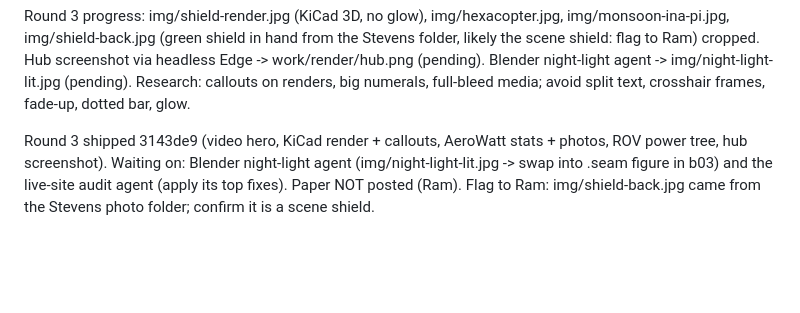
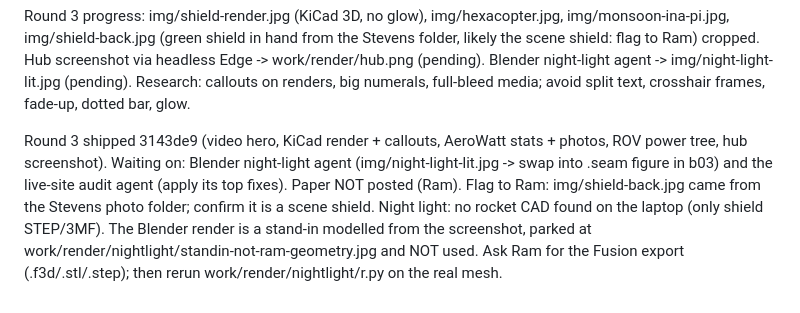
Before and after one commit to Selven11/selven11.github.io, a Markdown page: STATE.md, the part around the change. Drawn GitHub-style; blank space fills up the shorter version.

Commit message:
STATE: night-light render needs Ram's CAD file

```diff
--- a/STATE.md
+++ b/STATE.md
@@ -59,3 +59,4 @@ Local preview: `personal-site` config in ~/life/.claude/launch.json (port 8766).
 Round 3 progress: img/shield-render.jpg (KiCad 3D, no glow), img/hexacopter.jpg, img/monsoon-ina-pi.jpg, img/shield-back.jpg (green shield in hand from the Stevens folder, likely the scene shield: flag to Ram) cropped. Hub screenshot via headless Edge -> work/render/hub.png (pending). Blender night-light agent -> img/night-light-lit.jpg (pending). Research: callouts on renders, big numerals, full-bleed media; avoid split text, crosshair frames, fade-up, dotted bar, glow.
 
 Round 3 shipped 3143de9 (video hero, KiCad render + callouts, AeroWatt stats + photos, ROV power tree, hub screenshot). Waiting on: Blender night-light agent (img/night-light-lit.jpg -> swap into .seam figure in b03) and the live-site audit agent (apply its top fixes). Paper NOT posted (Ram). Flag to Ram: img/shield-back.jpg came from the Stevens photo folder; confirm it is a scene shield.
+Night light: no rocket CAD found on the laptop (only shield STEP/3MF). The Blender render is a stand-in modelled from the screenshot, parked at work/render/nightlight/standin-not-ram-geometry.jpg and NOT used. Ask Ram for the Fusion export (.f3d/.stl/.step); then rerun work/render/nightlight/r.py on the real mesh.
```
